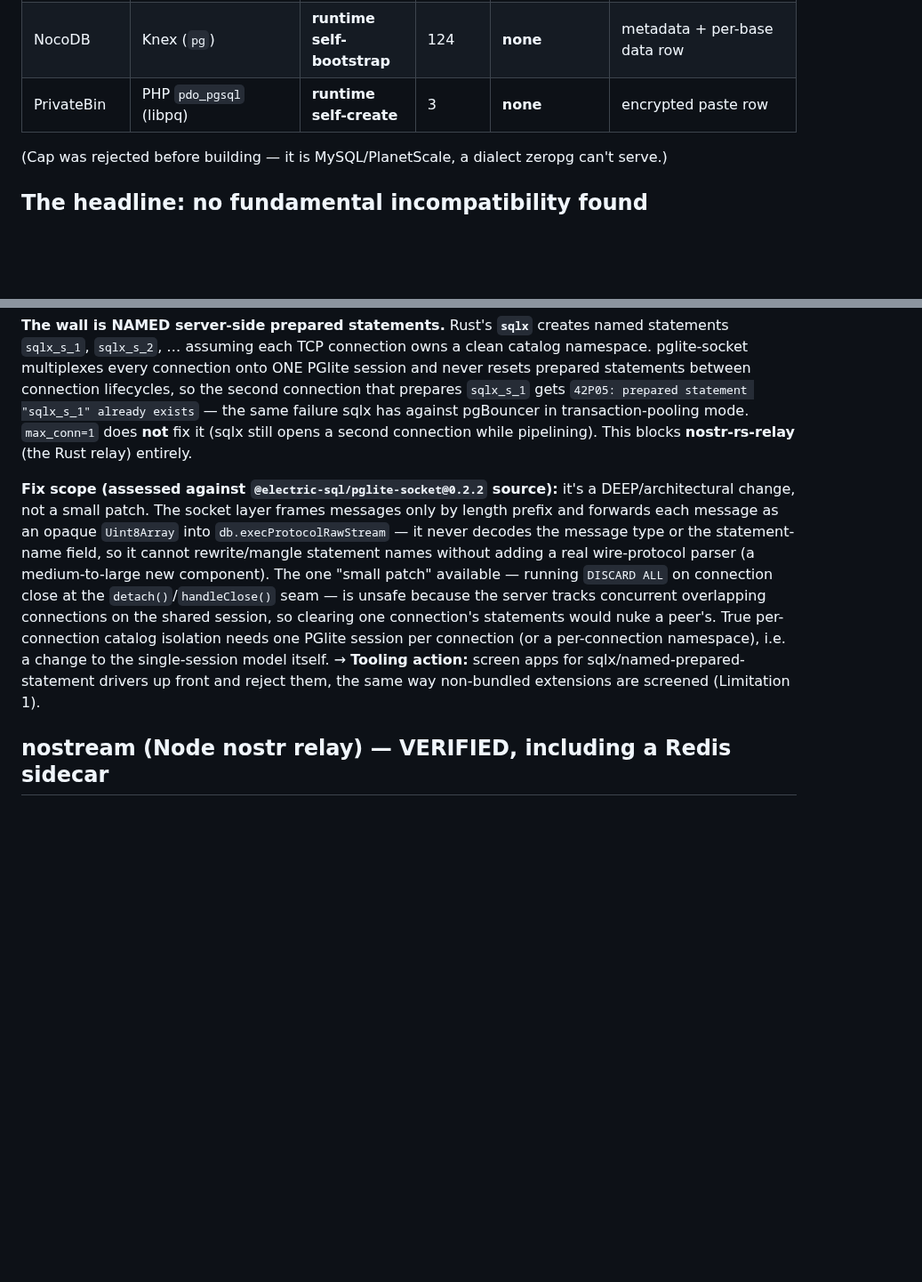
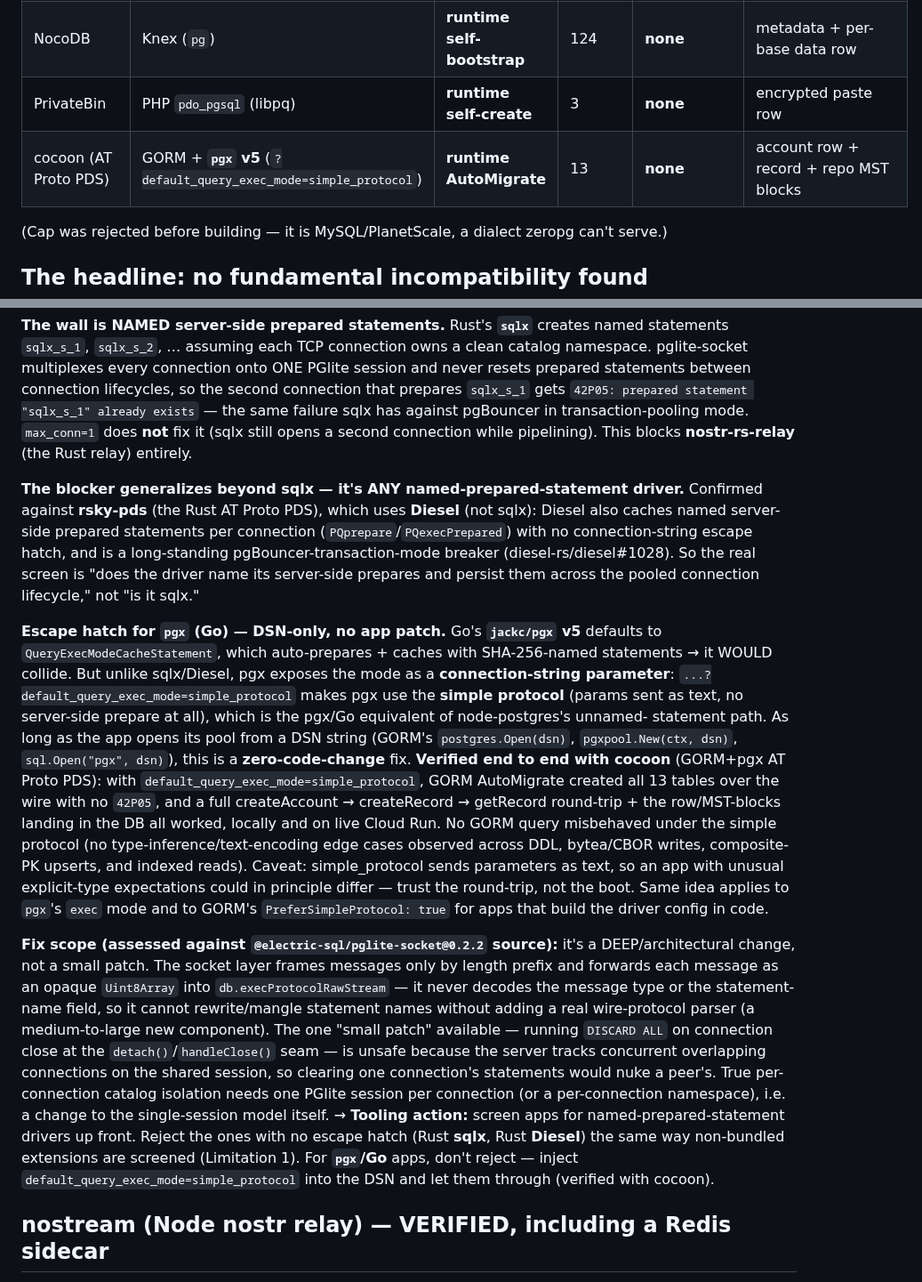
Before and after one commit to reisepass/zeropg, a Markdown page: docs/POSTGRES-APP-COMPAT.md, 2 parts joined by grey strips. Shown at 89% size. GitHub-like rendering; blank space fills up the shorter version.

Commit message:
docs: record pgx simple_protocol escape hatch + Diesel generalizes the prepared-stmt blocker
POSTGRES-APP-COMPAT.md: add cocoon (GORM+pgx) to the results + testability
tables; expand Limitation 5 to (a) generalize the named-prepared-statement wall
beyond sqlx to any such driver, confirmed with rsky/Diesel, and (b) document the
pgx DSN-only escape hatch default_query_exec_mode=simple_protocol (verified e2e
with cocoon, no GORM misbehavior under the simple protocol). Tooling action now
distinguishes pgx/Go (let through with the DSN param) from sqlx/Diesel (reject).

TODO-pglite-socket-prepared-statements.md: note the blocker is any named-prepared
driver (Diesel too), and that pgx has a DSN escape hatch so the fix is only
strictly needed for Rust sqlx/Diesel.

```diff
--- a/docs/POSTGRES-APP-COMPAT.md
+++ b/docs/POSTGRES-APP-COMPAT.md
@@ -14,6 +14,7 @@ matrix** — what breaks, why, and what the tooling should do about it.
 | Documenso | Prisma **native query engine** | 162 migrations | 52 | `pgcrypto`, `pg_trgm` | user + personal org graph |
 | NocoDB | Knex (`pg`) | **runtime self-bootstrap** | 124 | **none** | metadata + per-base data row |
 | PrivateBin | PHP `pdo_pgsql` (libpq) | **runtime self-create** | 3 | **none** | encrypted paste row |
+| cocoon (AT Proto PDS) | GORM + **`pgx` v5** (`?default_query_exec_mode=simple_protocol`) | **runtime AutoMigrate** | 13 | **none** | account row + record + repo MST blocks |
 
 (Cap was rejected before building — it is MySQL/PlanetScale, a dialect zeropg can't serve.)
 
@@ -129,6 +130,29 @@ connection lifecycles, so the second connection that prepares `sqlx_s_1` gets
 in transaction-pooling mode. `max_conn=1` does **not** fix it (sqlx still opens a second connection
 while pipelining). This blocks **nostr-rs-relay** (the Rust relay) entirely.
 
+**The blocker generalizes beyond sqlx — it's ANY named-prepared-statement driver.** Confirmed against
+**rsky-pds** (the Rust AT Proto PDS), which uses **Diesel** (not sqlx): Diesel also caches named
+server-side prepared statements per connection (`PQprepare`/`PQexecPrepared`) with no
+connection-string escape hatch, and is a long-standing pgBouncer-transaction-mode breaker
+(diesel-rs/diesel#1028). So the real screen is "does the driver name its server-side prepares and
+persist them across the pooled connection lifecycle," not "is it sqlx."
+
+**Escape hatch for `pgx` (Go) — DSN-only, no app patch.** Go's **`jackc/pgx` v5** defaults to
+`QueryExecModeCacheStatement`, which auto-prepares + caches with SHA-256-named statements → it WOULD
+collide. But unlike sqlx/Diesel, pgx exposes the mode as a **connection-string parameter**:
+`...?default_query_exec_mode=simple_protocol` makes pgx use the **simple protocol** (params sent as
+text, no server-side prepare at all), which is the pgx/Go equivalent of node-postgres's unnamed-
+statement path. As long as the app opens its pool from a DSN string (GORM's `postgres.Open(dsn)`,
+`pgxpool.New(ctx, dsn)`, `sql.Open("pgx", dsn)`), this is a **zero-code-change** fix. **Verified end
+to end with cocoon** (GORM+pgx AT Proto PDS): with `default_query_exec_mode=simple_protocol`, GORM
+AutoMigrate created all 13 tables over the wire with no `42P05`, and a full createAccount →
+createRecord → getRecord round-trip + the row/MST-blocks landing in the DB all worked, locally and on
+live Cloud Run. No GORM query misbehaved under the simple protocol (no type-inference/text-encoding
+edge cases observed across DDL, bytea/CBOR writes, composite-PK upserts, and indexed reads). Caveat:
+simple_protocol sends parameters as text, so an app with unusual explicit-type expectations could in
+principle differ — trust the round-trip, not the boot. Same idea applies to `pgx`'s `exec` mode and
+to GORM's `PreferSimpleProtocol: true` for apps that build the driver config in code.
+
 **Fix scope (assessed against `@electric-sql/pglite-socket@0.2.2` source):** it's a DEEP/architectural
 change, not a small patch. The socket layer frames messages only by length prefix and forwards each
 message as an opaque `Uint8Array` into `db.execProtocolRawStream` — it never decodes the message
@@ -138,8 +162,10 @@ wire-protocol parser (a medium-to-large new component). The one "small patch" av
 server tracks concurrent overlapping connections on the shared session, so clearing one connection's
 statements would nuke a peer's. True per-connection catalog isolation needs one PGlite session per
 connection (or a per-connection namespace), i.e. a change to the single-session model itself.
-→ **Tooling action:** screen apps for sqlx/named-prepared-statement drivers up front and reject them,
-the same way non-bundled extensions are screened (Limitation 1).
+→ **Tooling action:** screen apps for named-prepared-statement drivers up front. Reject the ones with
+no escape hatch (Rust **sqlx**, Rust **Diesel**) the same way non-bundled extensions are screened
+(Limitation 1). For **`pgx`/Go** apps, don't reject — inject `default_query_exec_mode=simple_protocol`
+into the DSN and let them through (verified with cocoon).
 
 ## nostream (Node nostr relay) — VERIFIED, including a Redis sidecar
 
```
Also changed, not shown: other parts of docs/POSTGRES-APP-COMPAT.md (+1 -0 lines), docs/TODO-pglite-socket-prepared-statements.md (+18 -0 lines).
